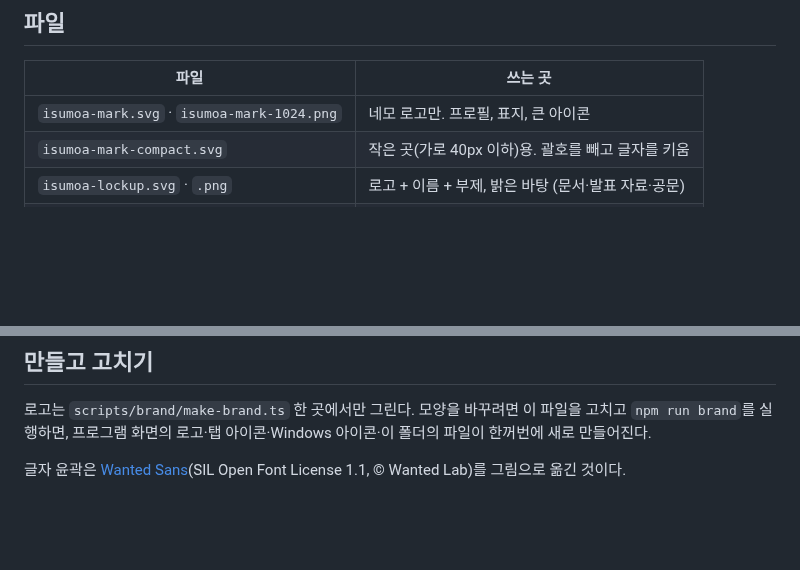
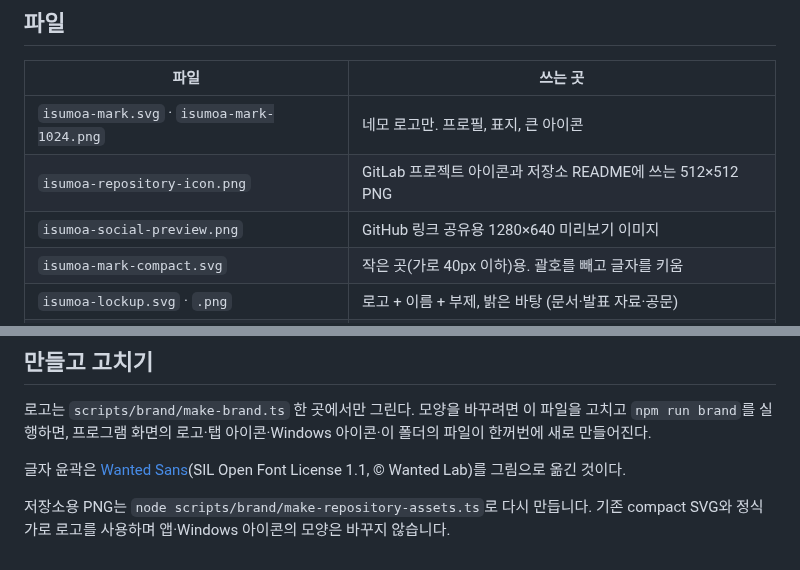
Before and after one commit to MuyeongKim/isumoa, a Markdown page: docs/brand/README.md, 2 parts joined by grey strips. GitHub-like rendering; blank space fills up the shorter version.

```diff
--- a/docs/brand/README.md
+++ b/docs/brand/README.md
@@ -11,6 +11,8 @@
 | 파일 | 쓰는 곳 |
 |---|---|
 | `isumoa-mark.svg` · `isumoa-mark-1024.png` | 네모 로고만. 프로필, 표지, 큰 아이콘 |
+| `isumoa-repository-icon.png` | GitLab 프로젝트 아이콘과 저장소 README에 쓰는 512×512 PNG |
+| `isumoa-social-preview.png` | GitHub 링크 공유용 1280×640 미리보기 이미지 |
 | `isumoa-mark-compact.svg` | 작은 곳(가로 40px 이하)용. 괄호를 빼고 글자를 키움 |
 | `isumoa-lockup.svg` · `.png` | 로고 + 이름 + 부제, 밝은 바탕 (문서·발표 자료·공문) |
 | `isumoa-lockup-reverse.svg` · `.png` | 같은 가로 로고, 어두운 바탕용 (PNG는 장청색 바탕) |
@@ -37,3 +39,5 @@ SVG는 글꼴이 필요 없는 그림이라 어느 PC에서 열어도 똑같이
 로고는 `scripts/brand/make-brand.ts` 한 곳에서만 그린다. 모양을 바꾸려면 이 파일을 고치고 `npm run brand`를 실행하면, 프로그램 화면의 로고·탭 아이콘·Windows 아이콘·이 폴더의 파일이 한꺼번에 새로 만들어진다.
 
 글자 윤곽은 [Wanted Sans](https://github.com/wanteddev/wanted-sans)(SIL Open Font License 1.1, © Wanted Lab)를 그림으로 옮긴 것이다.
+
+저장소용 PNG는 `node scripts/brand/make-repository-assets.ts`로 다시 만듭니다. 기존 compact SVG와 정식 가로 로고를 사용하며 앱·Windows 아이콘의 모양은 바꾸지 않습니다.
```
Also changed, not shown: README.md (+63 -49 lines), docs/brand/isumoa-repository-icon.png (added), docs/brand/isumoa-social-preview.png (added), 1 other file.
